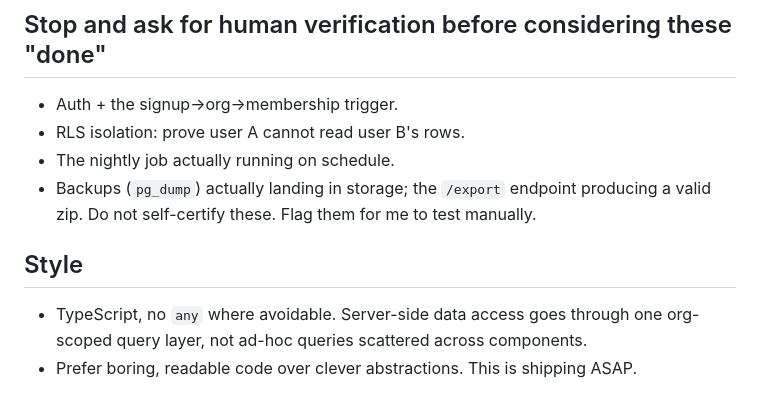
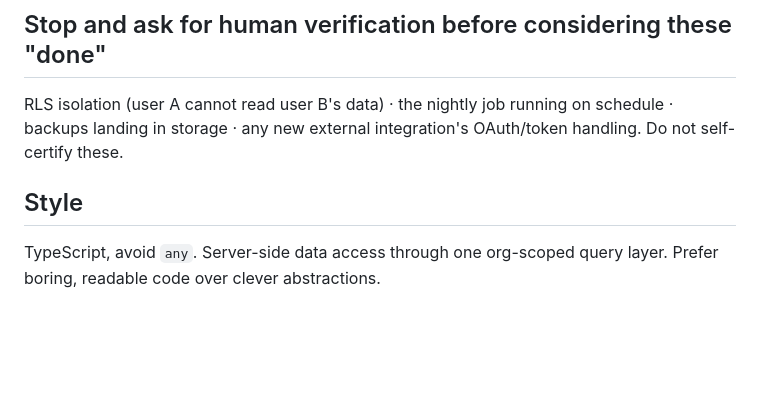
Before and after one commit to EliasMalki/second-brain, a Markdown page: CLAUDE.md, the part around one of its changes. Drawn GitHub-style; blank space fills up the shorter version.

```diff
--- a/CLAUDE.md
+++ b/CLAUDE.md
@@ -55,12 +62,9 @@ Completion-anchored recurrence is NOT handled here and is NOT in v0.5.
 
 ## Stop and ask for human verification before considering these "done"
-- Auth + the signup→org→membership trigger.
-- RLS isolation: prove user A cannot read user B's rows.
-- The nightly job actually running on schedule.
-- Backups (`pg_dump`) actually landing in storage; the `/export` endpoint producing a valid zip.
-Do not self-certify these. Flag them for me to test manually.
+RLS isolation (user A cannot read user B's data) · the nightly job running on schedule ·
+backups landing in storage · any new external integration's OAuth/token handling.
+Do not self-certify these.
 
 ## Style
-- TypeScript, no `any` where avoidable. Server-side data access goes through one
-  org-scoped query layer, not ad-hoc queries scattered across components.
-- Prefer boring, readable code over clever abstractions. This is shipping ASAP.
+TypeScript, avoid `any`. Server-side data access through one org-scoped query layer.
+Prefer boring, readable code over clever abstractions.
```
Also changed, not shown: other parts of CLAUDE.md (+49 -42 lines).
